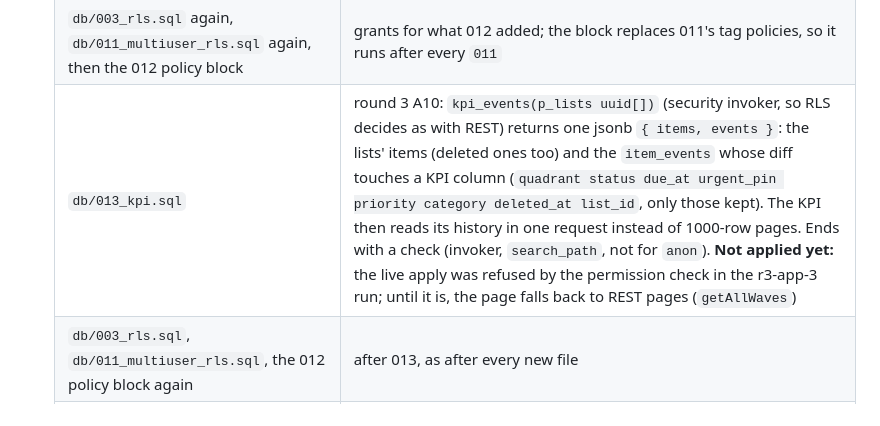
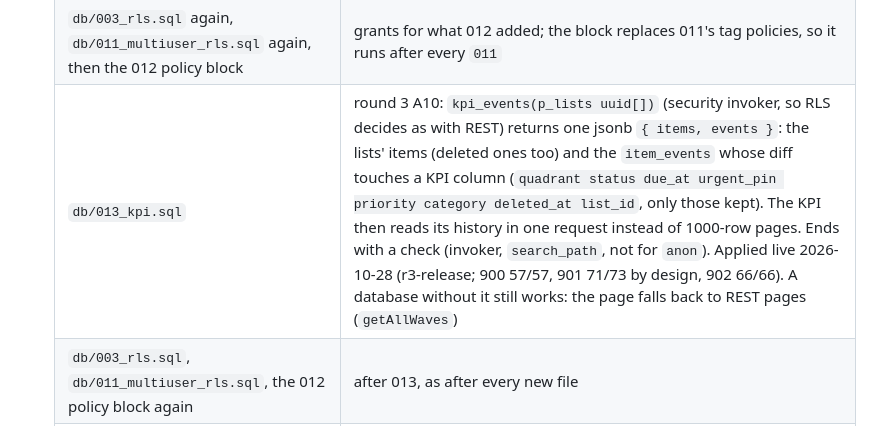
Before and after one commit to DenisPerv/eisenhower-matrix, a Markdown page: README.md, the part around the change. GitHub-like rendering.

Commit message:
README: db/013 applied live (round 3 r3-release)
Set up row for db/013: applied 2026-10-28, selftests 900 57/57, 901 71/73, 902 66/66. README only.

Co-Authored-By: Claude Opus 5.5 <noreply@anthropic.com>

```diff
--- a/README.md
+++ b/README.md
@@ -28,7 +28,7 @@ The household's own setup lives in HomeOS (`references/homeos/tasksdb/`); this R
    | `db/011_multiuser_rls.sql` | multi-user policies and grants; runs after every `003` (it replaces some of 003's household policies); ends with a check that fails if a public table has RLS off or a public function is executable by `anon` |
    | `db/012_round3.sql` | round 3: `create_list` slugs (ASCII letters and digits, else `list-<6 hex>`, suffix `-2`, `-3` on a clash with any of the owner's lists) and same-name answer (23505, `details` `live` or `archived`, `hint` the list id), `create_list_row`; a first share joins without Accept (`share_list` / `share_tag_list` with `p_join`, `invites.auto_joined`, `shared_notices`, `answer_shared_notice`); tag lists: `archived_at`, roles viewer / contributor / editor, `create_tag_list`, `set_default_tag_list`, `set_tag_list_archived`, `move_tags`, `merge_tags`, `merge_tag_lists`, caps `guest_tag_lists` / `guest_tag_lists_total` / `household_tag_lists` (tags in archived tag lists still count toward the tag caps); `tags.updated_at`; `profiles.mine_tag_ids`; `urgency_settings`; no joining an archived list or tag list; a password login needs its allowlist row's nonce; default tag lists renamed "My tags". Ends with its policy block (between `-- >>> 012 policies` and `-- <<< 012 policies`) |
    | `db/003_rls.sql` again, `db/011_multiuser_rls.sql` again, then the 012 policy block | grants for what 012 added; the block replaces 011's tag policies, so it runs after every `011` |
-   | `db/013_kpi.sql` | round 3 A10: `kpi_events(p_lists uuid[])` (security invoker, so RLS decides as with REST) returns one jsonb `{ items, events }`: the lists' items (deleted ones too) and the `item_events` whose diff touches a KPI column (`quadrant status due_at urgent_pin priority category deleted_at list_id`, only those kept). The KPI then reads its history in one request instead of 1000-row pages. Ends with a check (invoker, `search_path`, not for `anon`). **Not applied yet:** the live apply was refused by the permission check in the r3-app-3 run; until it is, the page falls back to REST pages (`getAllWaves`) |
+   | `db/013_kpi.sql` | round 3 A10: `kpi_events(p_lists uuid[])` (security invoker, so RLS decides as with REST) returns one jsonb `{ items, events }`: the lists' items (deleted ones too) and the `item_events` whose diff touches a KPI column (`quadrant status due_at urgent_pin priority category deleted_at list_id`, only those kept). The KPI then reads its history in one request instead of 1000-row pages. Ends with a check (invoker, `search_path`, not for `anon`). Applied live 2026-10-28 (r3-release; 900 57/57, 901 71/73 by design, 902 66/66). A database without it still works: the page falls back to REST pages (`getAllWaves`) |
    | `db/003_rls.sql`, `db/011_multiuser_rls.sql`, the 012 policy block again | after 013, as after every new file |
    | `db/900_selftest.sql` | the RLS selftest; it ends with an error whose text must read `SELFTEST 57 of 57 passed (rolled back). Failures: none` |
    | `db/901_selftest_multiuser.sql` | the multi-user selftest (guests, invitations, tags, hook, identity guards, limits); before 012 `SELFTEST 73 of 73 passed`; after 012 `71 of 73`, the two failures `G34a` and `G35a` being the v1 rule "a tag-list viewer cannot use tags" that 012 replaces (902 `R7b` checks the new rule) |
```
